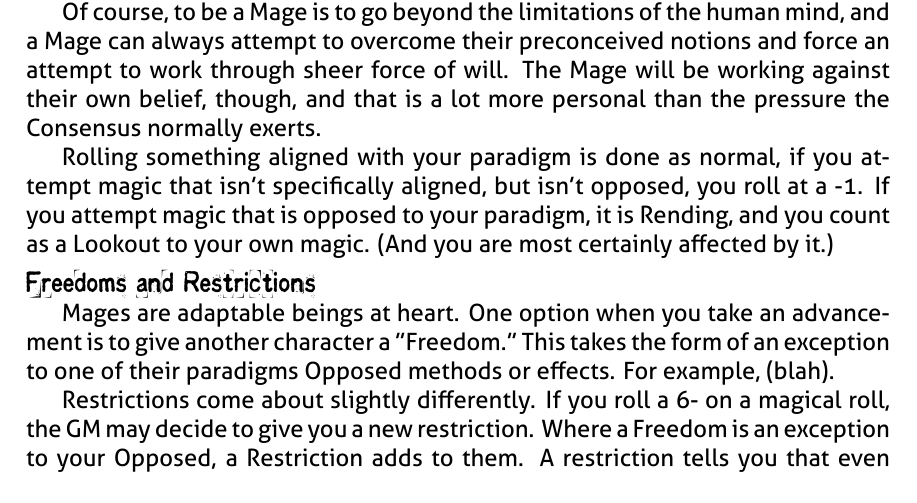
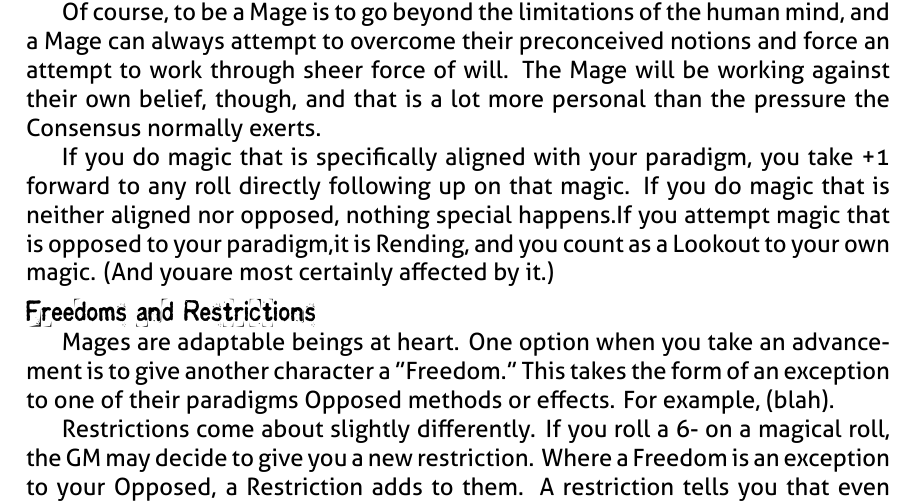
Before and after one commit to epw/consensus, a LaTeX document (glossary.tex): part of page 5 of 8, cut so that both start at the same text. Compiled offline with XeLaTeX.

Commit message:
edited paradigms to properly reflect Aligned Magic

```diff
--- a/glossary.tex
+++ b/glossary.tex
@@ -289,11 +289,12 @@ notions and force an attempt to work through sheer force of will. The
 Mage will be working against their own belief, though, and that is a
 lot more personal than the pressure the Consensus normally exerts.
 
-Rolling something aligned with your paradigm is done as normal, if you
-attempt magic that isn't specifically aligned, but isn't opposed, you
-roll at a -1. If you attempt magic that is opposed to your paradigm,
-it is Rending, and you count as a Lookout to your own magic. (And you
-are most certainly affected by it.)
+If you do magic that is specifically aligned with your paradigm, you
+take +1 forward to any roll directly following up on that magic. If you
+do magic that is neither aligned nor opposed, nothing special happens.If
+you attempt magic that is opposed to your paradigm,it is Rending, and
+you count as a Lookout to your own magic. (And youare most certainly
+affected by it.)
 
 \SECTION{Freedoms and Restrictions}
 Mages are adaptable beings at heart. One option when you take an
```
